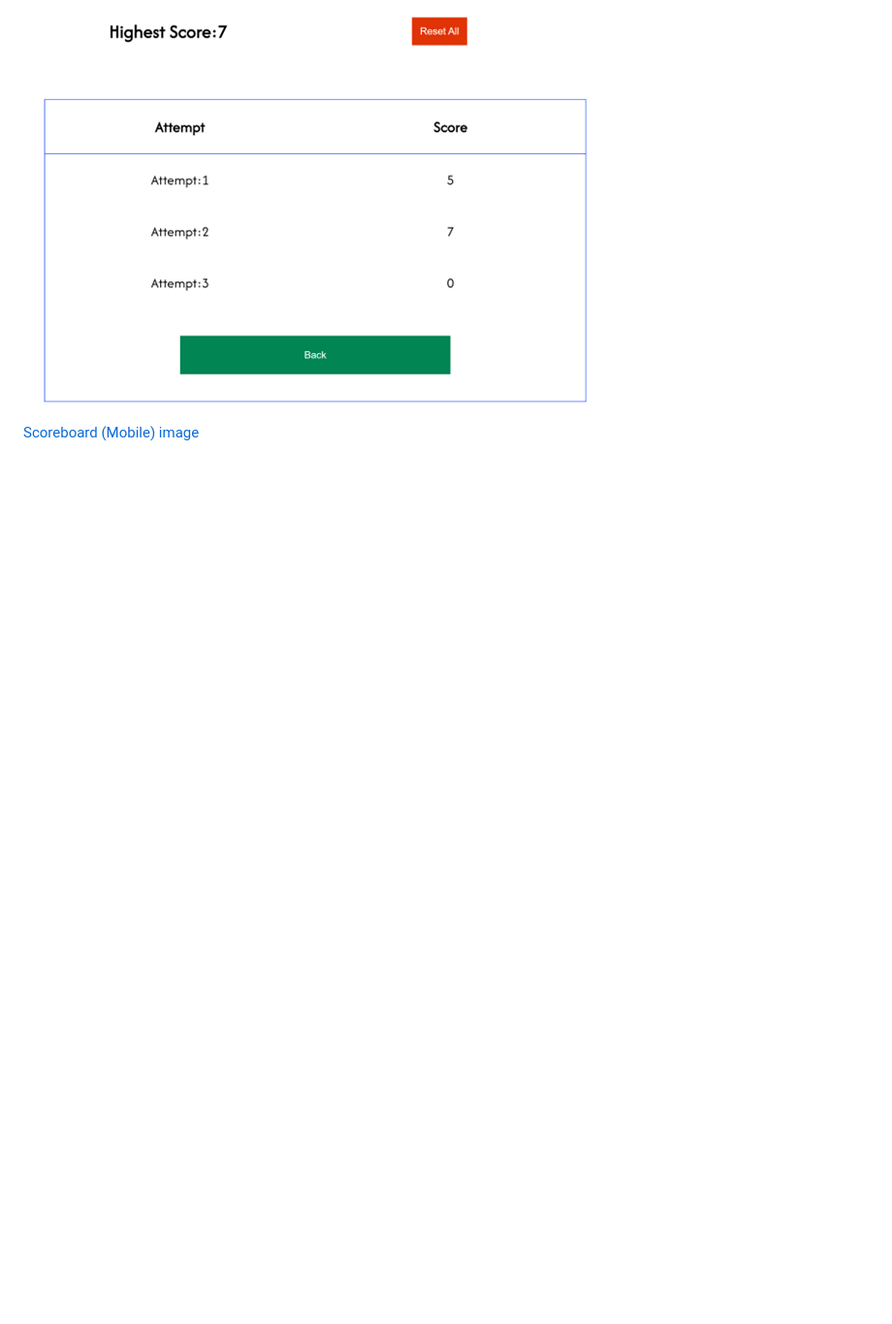
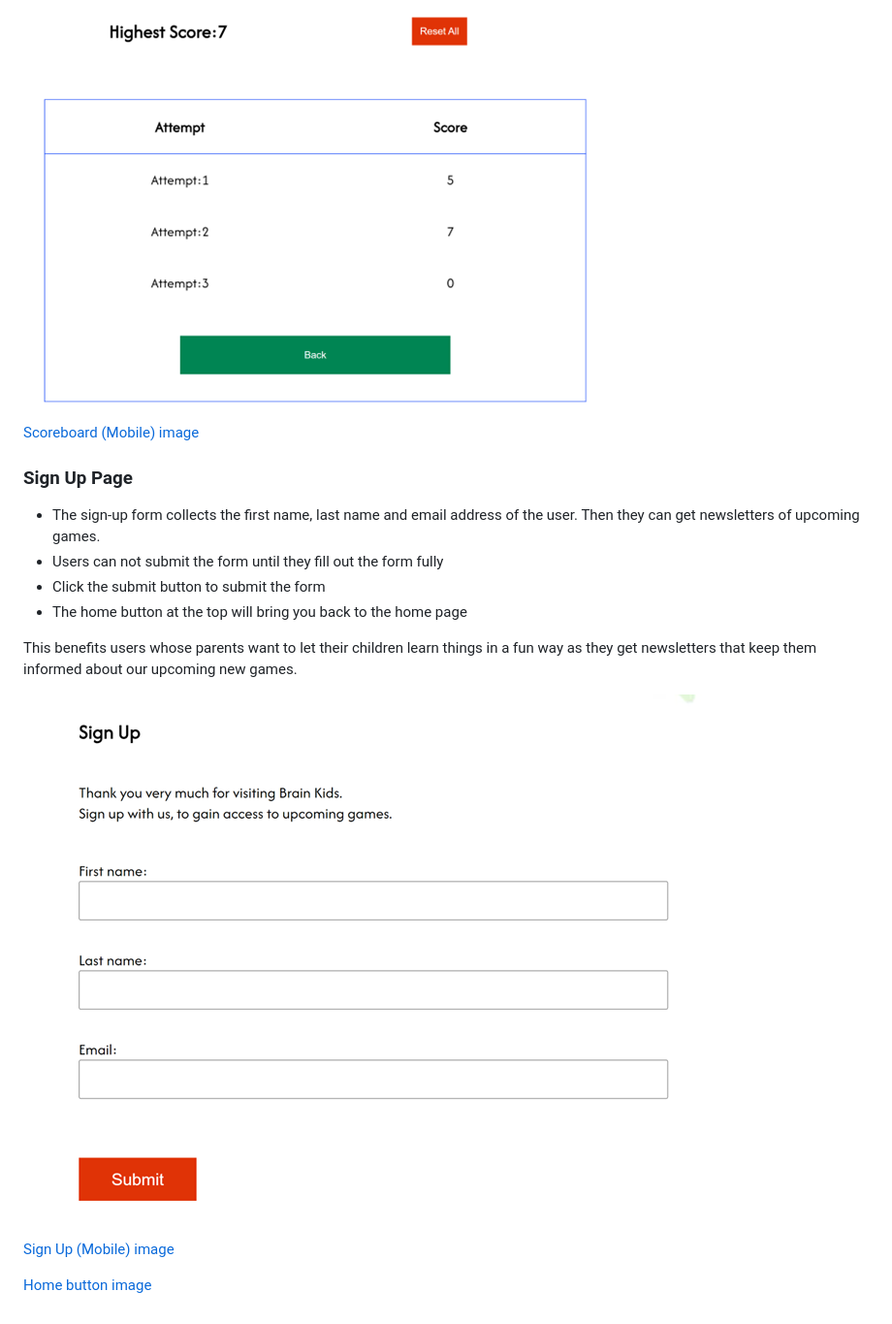
Before and after one commit to Chikayo-k/brain-kids, a Markdown page: README.md, the part around the change. Shown: that part at 97% size. GitHub-like rendering; pictures changed too: assets/docs/features/signup-desktop.png (added); blank space fills up the shorter version.

Commit message:
Add details of the sign up page in the features section in README

```diff
--- a/README.md
+++ b/README.md
@@ -221,3 +221,18 @@ This benefits the users as they can see how their scores are improving by checki
 ![Scoreboard (Desktop) image](./assets/docs/features/scoreboard-desktop.png)
 
 [Scoreboard (Mobile) image](./assets/docs/features/scoreboard-mobile.png)
+
+### Sign Up Page
+
+- The sign-up form collects the first name, last name and email address of the user. Then they can get newsletters of upcoming games.
+- Users can not submit the form until they fill out the form fully
+- Click the submit button to submit the form
+- The home button at the top will bring you back to the home page
+
+This benefits users whose parents want to let their children learn things in a fun way as they get newsletters that keep them informed about our upcoming new games.
+
+![Sign Up (Desktop) image](./assets/docs/features/signup-desktop.png)
+
+[Sign Up (Mobile) image](./assets/docs/features/signup-mobile.png)
+
+[Home button image](./assets/docs/features/home-btn.png)
```
Also changed, not shown: assets/docs/features/home-btn.png (added), assets/docs/features/signup-mobile.png (added).
